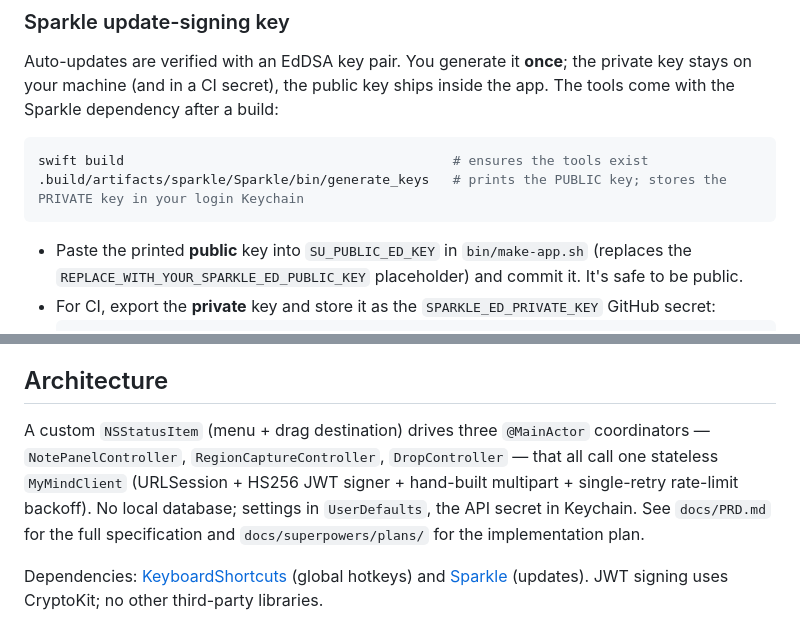
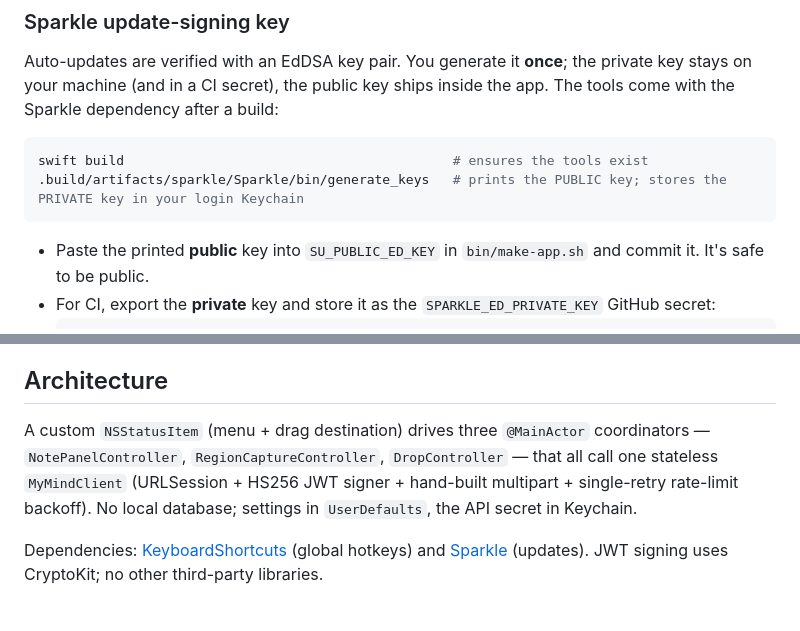
Before and after one commit to lardissone/cap-mind, a Markdown page: README.md, 2 parts joined by grey strips. Drawn GitHub-style.

````diff
--- a/README.md
+++ b/README.md
@@ -91,7 +95,7 @@ swift build                                          # ensures the tools exist
 .build/artifacts/sparkle/Sparkle/bin/generate_keys   # prints the PUBLIC key; stores the PRIVATE key in your login Keychain
 ```
 
-- Paste the printed **public** key into `SU_PUBLIC_ED_KEY` in `bin/make-app.sh` (replaces the `REPLACE_WITH_YOUR_SPARKLE_ED_PUBLIC_KEY` placeholder) and commit it. It's safe to be public.
+- Paste the printed **public** key into `SU_PUBLIC_ED_KEY` in `bin/make-app.sh` and commit it. It's safe to be public.
 - For CI, export the **private** key and store it as the `SPARKLE_ED_PRIVATE_KEY` GitHub secret:
   ```bash
   .build/artifacts/sparkle/Sparkle/bin/generate_keys -x sparkle_private_key.pem   # writes the private key to a file
@@ -123,7 +127,7 @@ And make sure `SU_PUBLIC_ED_KEY` in `bin/make-app.sh` holds your real Sparkle pu
 
 ## Architecture
 
-A custom `NSStatusItem` (menu + drag destination) drives three `@MainActor` coordinators — `NotePanelController`, `RegionCaptureController`, `DropController` — that all call one stateless `MyMindClient` (URLSession + HS256 JWT signer + hand-built multipart + single-retry rate-limit backoff). No local database; settings in `UserDefaults`, the API secret in Keychain. See `docs/PRD.md` for the full specification and `docs/superpowers/plans/` for the implementation plan.
+A custom `NSStatusItem` (menu + drag destination) drives three `@MainActor` coordinators — `NotePanelController`, `RegionCaptureController`, `DropController` — that all call one stateless `MyMindClient` (URLSession + HS256 JWT signer + hand-built multipart + single-retry rate-limit backoff). No local database; settings in `UserDefaults`, the API secret in Keychain.
 
 Dependencies: [KeyboardShortcuts](https://github.com/sindresorhus/KeyboardShortcuts) (global hotkeys) and [Sparkle](https://github.com/sparkle-project/Sparkle) (updates). JWT signing uses CryptoKit; no other third-party libraries.
 
````
Also changed, not shown: other parts of README.md (+4 -0 lines), assets/README.md (added, +1 -0 lines).
